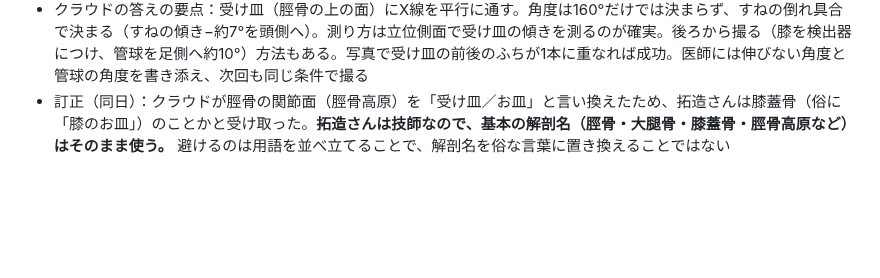
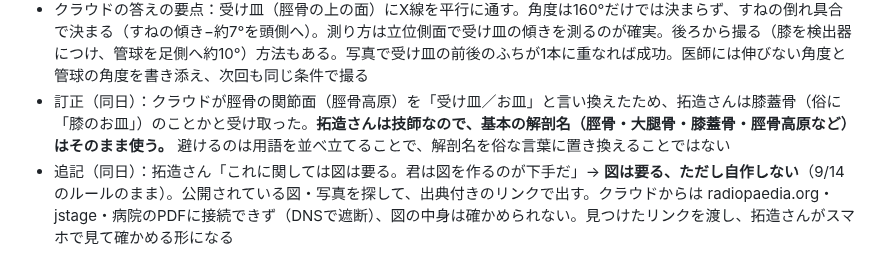
Before and after one commit to takuzou0127/takuzou0127.github.io, a Markdown page: cloud-memory.md, the part around the change. GitHub-like rendering; blank space fills up the shorter version.

Commit message:
cloud-memory: 図は要る・自作はしない（膝の伸展制限の件）
Co-Authored-By: Claude Opus 5.5 <noreply@anthropic.com>
Claude-Session: https://claude.ai/code/session_01Hsd2fuZSNM6RmM5PXHDcdU

```diff
--- a/cloud-memory.md
+++ b/cloud-memory.md
@@ -293,3 +293,4 @@
 - **放射線の話も、専門用語を並べず、言葉で絵が浮かぶように話す。** 用語を使う時は一度だけ、すぐ平たい言葉で言い換える
 - クラウドの答えの要点：受け皿（脛骨の上の面）にX線を平行に通す。角度は160°だけでは決まらず、すねの倒れ具合で決まる（すねの傾き−約7°を頭側へ）。測り方は立位側面で受け皿の傾きを測るのが確実。後ろから撮る（膝を検出器につけ、管球を足側へ約10°）方法もある。写真で受け皿の前後のふちが1本に重なれば成功。医師には伸びない角度と管球の角度を書き添え、次回も同じ条件で撮る
 - 訂正（同日）：クラウドが脛骨の関節面（脛骨高原）を「受け皿／お皿」と言い換えたため、拓造さんは膝蓋骨（俗に「膝のお皿」）のことかと受け取った。**拓造さんは技師なので、基本の解剖名（脛骨・大腿骨・膝蓋骨・脛骨高原など）はそのまま使う。** 避けるのは用語を並べ立てることで、解剖名を俗な言葉に置き換えることではない
+- 追記（同日）：拓造さん「これに関しては図は要る。君は図を作るのが下手だ」→ **図は要る、ただし自作しない**（9/14のルールのまま）。公開されている図・写真を探して、出典付きのリンクで出す。クラウドからは radiopaedia.org・jstage・病院のPDFに接続できず（DNSで遮断）、図の中身は確かめられない。見つけたリンクを渡し、拓造さんがスマホで見て確かめる形になる
```
